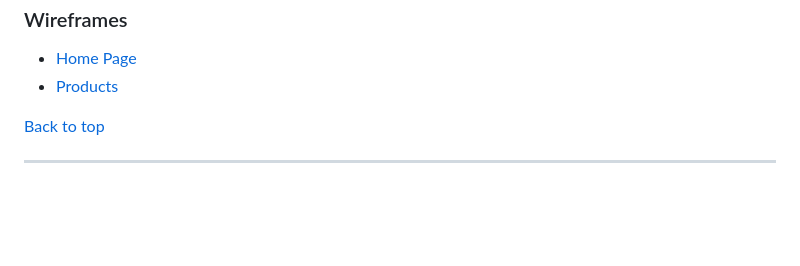
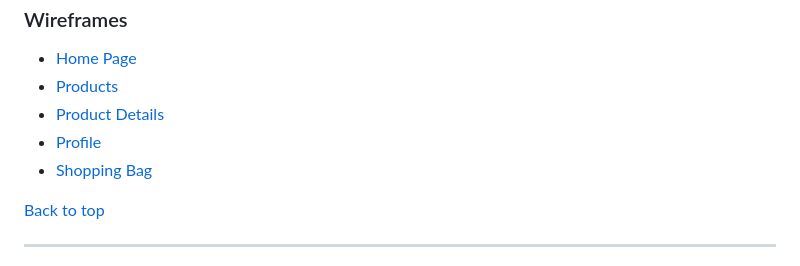
Before and after one commit to Code-Institute-Submissions/mariamar95-ms4_FebResub, a Markdown page: README.md, the part around the change. Rendered like a GitHub page; blank space fills up the shorter version.

Commit message:
Added wireframes for product details, profile and shopping bag

```diff
--- a/README.md
+++ b/README.md
@@ -96,6 +96,9 @@ This site is for training purposes only, the company is fictional and no orders
   ### Wireframes
   - [Home Page](wireframes/wireframe_home.png)
   - [Products](wireframes/wireframe_products.png)
+  - [Product Details](wireframes/product-details.png)
+  - [Profile](wireframes/profile.png)
+  - [Shopping Bag](wireframes/shopping-bag.png)
 
   [Back to top](#Table-of-contents)
 
```
Also changed, not shown: wireframes/product-details.png (added), wireframes/profile.png (added), wireframes/shopping-bag.png (added).
